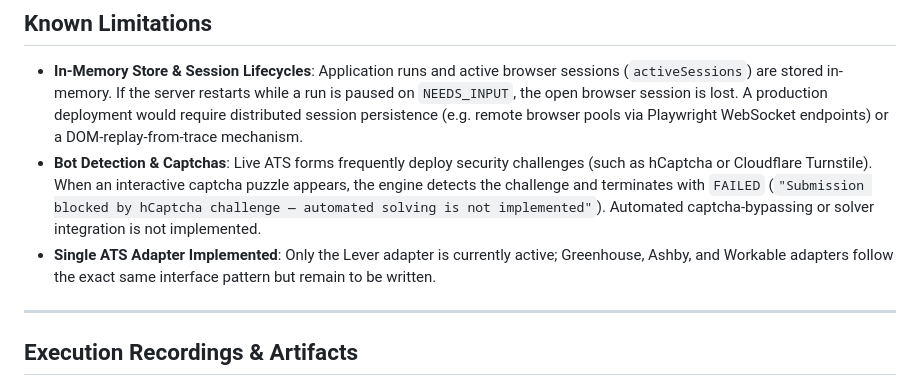
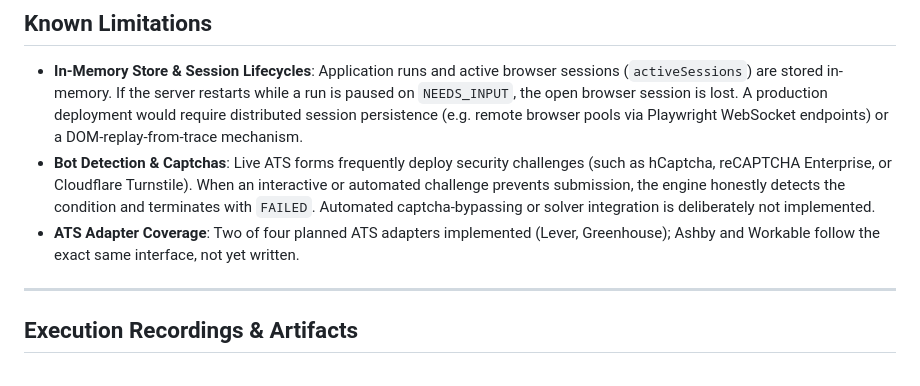
Before and after one commit to KHUSHI-612/Auto-apply-engine, a Markdown page: README.md, the part around one of its changes. GitHub-like rendering.

Commit message:
docs: add verified real-world results table and update ATS coverage in README

```diff
--- a/README.md
+++ b/README.md
@@ -52,8 +63,8 @@ The engine is built around three core architectural components:
 ## Known Limitations
 
 * **In-Memory Store & Session Lifecycles**: Application runs and active browser sessions (`activeSessions`) are stored in-memory. If the server restarts while a run is paused on `NEEDS_INPUT`, the open browser session is lost. A production deployment would require distributed session persistence (e.g. remote browser pools via Playwright WebSocket endpoints) or a DOM-replay-from-trace mechanism.
-* **Bot Detection & Captchas**: Live ATS forms frequently deploy security challenges (such as hCaptcha or Cloudflare Turnstile). When an interactive captcha puzzle appears, the engine detects the challenge and terminates with `FAILED` (`"Submission blocked by hCaptcha challenge — automated solving is not implemented"`). Automated captcha-bypassing or solver integration is not implemented.
-* **Single ATS Adapter Implemented**: Only the Lever adapter is currently active; Greenhouse, Ashby, and Workable adapters follow the exact same interface pattern but remain to be written.
+* **Bot Detection & Captchas**: Live ATS forms frequently deploy security challenges (such as hCaptcha, reCAPTCHA Enterprise, or Cloudflare Turnstile). When an interactive or automated challenge prevents submission, the engine honestly detects the condition and terminates with `FAILED`. Automated captcha-bypassing or solver integration is deliberately not implemented.
+* **ATS Adapter Coverage**: Two of four planned ATS adapters implemented (Lever, Greenhouse); Ashby and Workable follow the exact same interface, not yet written.
 
 ---
 
```
Also changed, not shown: other parts of README.md (+13 -2 lines).
